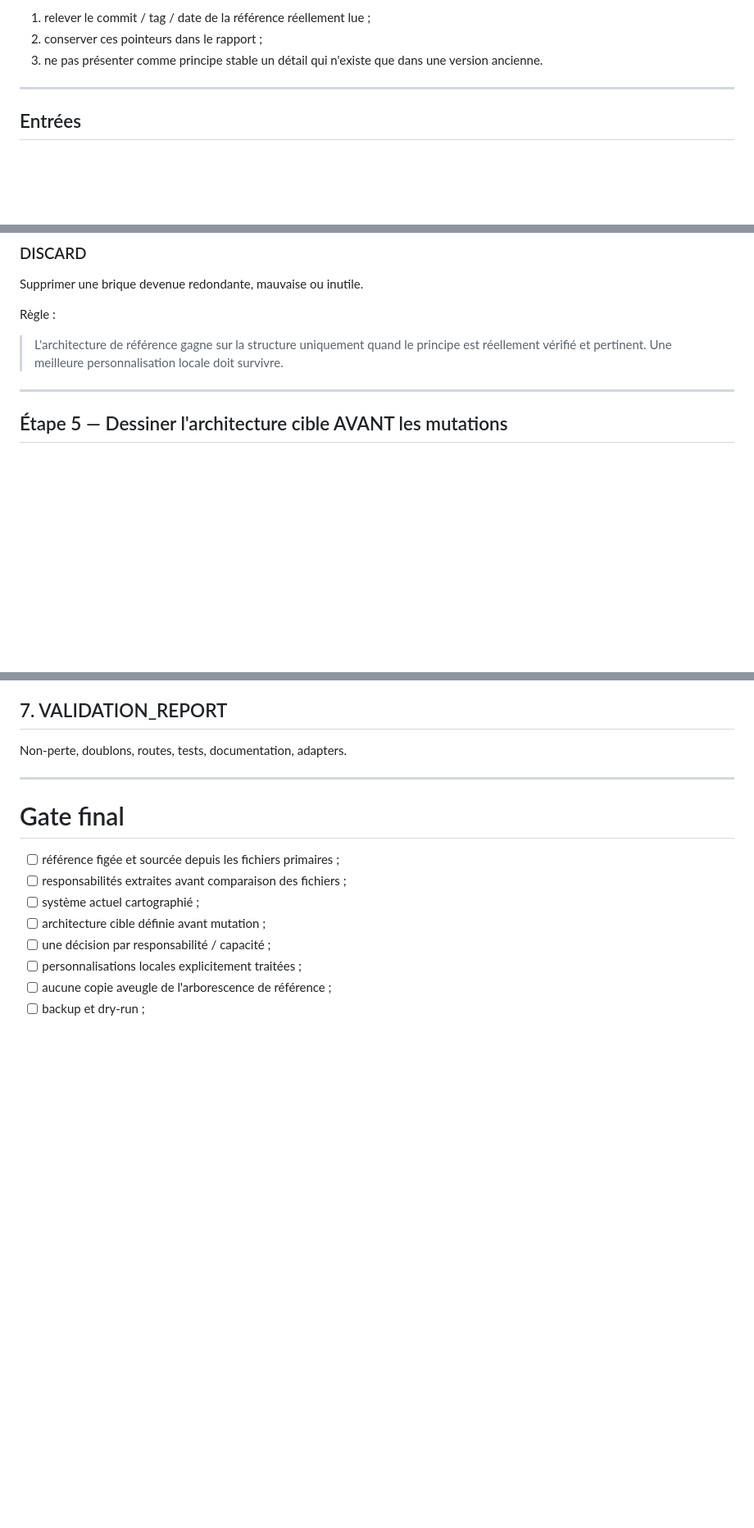
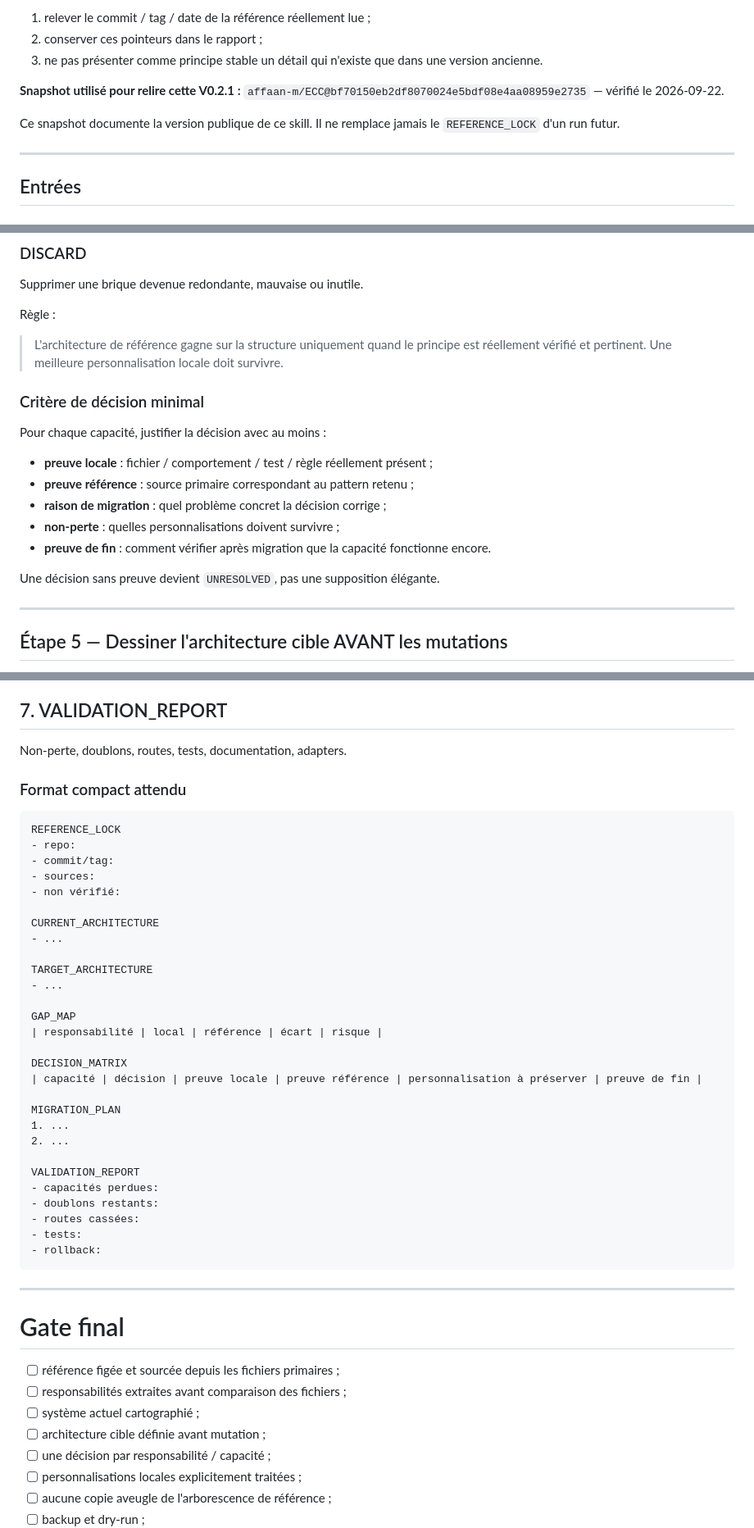
Before and after one commit to Gremelinn0/claude-skill-hub, a Markdown page: resources/IMPORT_SKILLS_INTO_MY_SYSTEM.md, 3 parts joined by grey strips. Shown at 82% size. Drawn GitHub-style; blank space fills up the shorter version.

````diff
--- a/resources/IMPORT_SKILLS_INTO_MY_SYSTEM.md
+++ b/resources/IMPORT_SKILLS_INTO_MY_SYSTEM.md
@@ -91,6 +174,11 @@ ECC évolue vite. Au début de chaque run :
 1. relever le commit / tag / date de la référence réellement lue ;
 2. conserver ces pointeurs dans le rapport ;
 3. ne pas présenter comme principe stable un détail qui n'existe que dans une version ancienne.
+
+**Snapshot utilisé pour relire cette V0.2.1 :**
+`affaan-m/ECC@bf70150eb2df8070024e5bdf08e4aa08959e2735` — vérifié le 2026-09-22.
+
+Ce snapshot documente la version publique de ce skill. Il ne remplace jamais le `REFERENCE_LOCK` d'un run futur.
 
 ---
 
@@ -262,6 +350,18 @@ Règle :
 
 > L'architecture de référence gagne sur la structure uniquement quand le principe est réellement vérifié et pertinent. Une meilleure personnalisation locale doit survivre.
 
+### Critère de décision minimal
+
+Pour chaque capacité, justifier la décision avec au moins :
+
+- **preuve locale** : fichier / comportement / test / règle réellement présent ;
+- **preuve référence** : source primaire correspondant au pattern retenu ;
+- **raison de migration** : quel problème concret la décision corrige ;
+- **non-perte** : quelles personnalisations doivent survivre ;
+- **preuve de fin** : comment vérifier après migration que la capacité fonctionne encore.
+
+Une décision sans preuve devient `UNRESOLVED`, pas une supposition élégante.
+
 ---
 
 ## Étape 5 — Dessiner l'architecture cible AVANT les mutations
@@ -391,6 +501,39 @@ Ordre exact, risques, rollback, preuves.
 ## 7. VALIDATION_REPORT
 Non-perte, doublons, routes, tests, documentation, adapters.
 
+### Format compact attendu
+
+```text
+REFERENCE_LOCK
+- repo:
+- commit/tag:
+- sources:
+- non vérifié:
+
+CURRENT_ARCHITECTURE
+- ...
+
+TARGET_ARCHITECTURE
+- ...
+
+GAP_MAP
+| responsabilité | local | référence | écart | risque |
+
+DECISION_MATRIX
+| capacité | décision | preuve locale | preuve référence | personnalisation à préserver | preuve de fin |
+
+MIGRATION_PLAN
+1. ...
+2. ...
+
+VALIDATION_REPORT
+- capacités perdues:
+- doublons restants:
+- routes cassées:
+- tests:
+- rollback:
+```
+
 ---
 
 # Gate final
````
Also changed, not shown: other parts of resources/IMPORT_SKILLS_INTO_MY_SYSTEM.md (+146 -7 lines).
